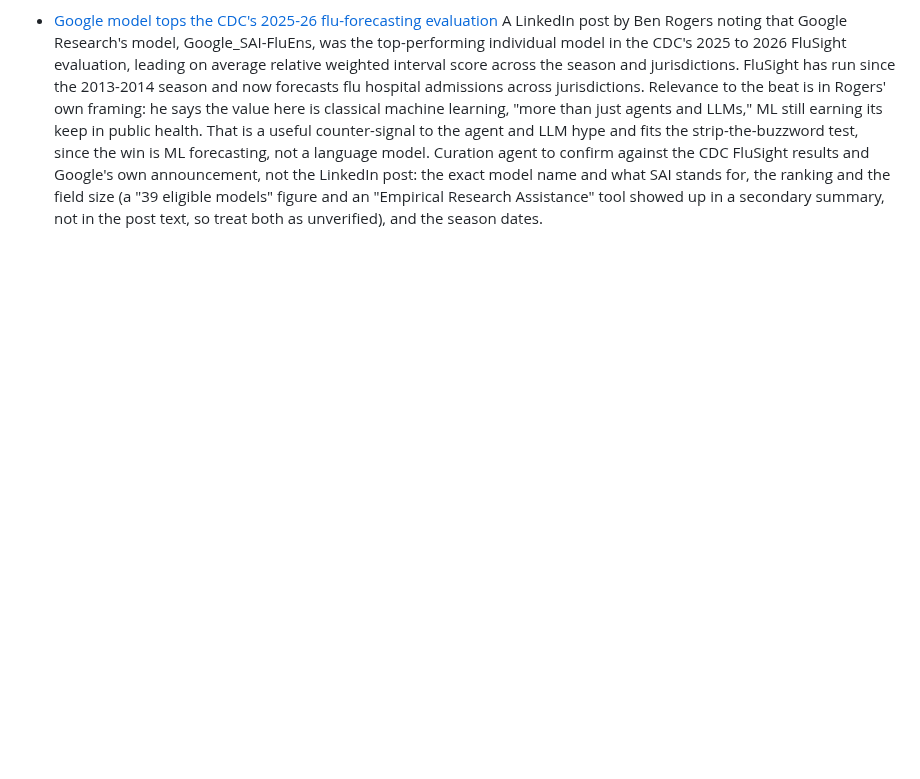
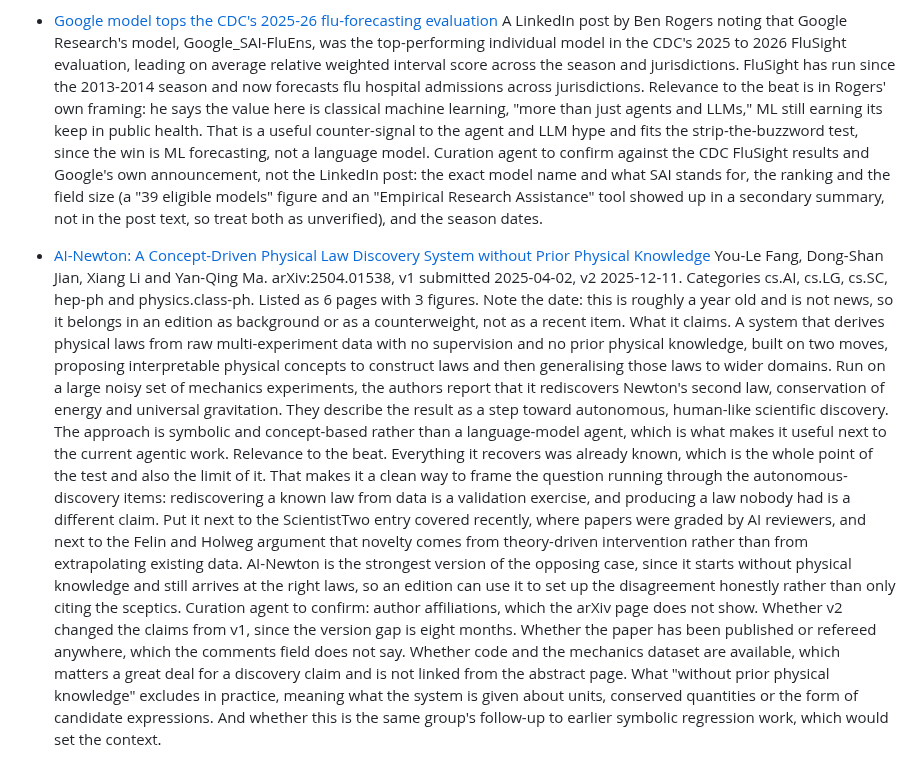
Before and after one commit to aris-pub/hallway, a Markdown page: inbox.md, the part around the change. GitHub-like rendering; blank space fills up the shorter version.

Commit message:
inbox: AI-Newton physical law discovery

```diff
--- a/inbox.md
+++ b/inbox.md
@@ -29,3 +29,9 @@ Format:
   A LinkedIn post by Ben Rogers noting that Google Research's model, Google_SAI-FluEns, was the top-performing individual model in the CDC's 2025 to 2026 FluSight evaluation, leading on average relative weighted interval score across the season and jurisdictions. FluSight has run since the 2013-2014 season and now forecasts flu hospital admissions across jurisdictions.
   Relevance to the beat is in Rogers' own framing: he says the value here is classical machine learning, "more than just agents and LLMs," ML still earning its keep in public health. That is a useful counter-signal to the agent and LLM hype and fits the strip-the-buzzword test, since the win is ML forecasting, not a language model.
   Curation agent to confirm against the CDC FluSight results and Google's own announcement, not the LinkedIn post: the exact model name and what SAI stands for, the ranking and the field size (a "39 eligible models" figure and an "Empirical Research Assistance" tool showed up in a secondary summary, not in the post text, so treat both as unverified), and the season dates.
+
+- [AI-Newton: A Concept-Driven Physical Law Discovery System without Prior Physical Knowledge](https://arxiv.org/abs/2504.01538)
+  You-Le Fang, Dong-Shan Jian, Xiang Li and Yan-Qing Ma. arXiv:2504.01538, v1 submitted 2025-04-02, v2 2025-12-11. Categories cs.AI, cs.LG, cs.SC, hep-ph and physics.class-ph. Listed as 6 pages with 3 figures. Note the date: this is roughly a year old and is not news, so it belongs in an edition as background or as a counterweight, not as a recent item.
+  What it claims. A system that derives physical laws from raw multi-experiment data with no supervision and no prior physical knowledge, built on two moves, proposing interpretable physical concepts to construct laws and then generalising those laws to wider domains. Run on a large noisy set of mechanics experiments, the authors report that it rediscovers Newton's second law, conservation of energy and universal gravitation. They describe the result as a step toward autonomous, human-like scientific discovery. The approach is symbolic and concept-based rather than a language-model agent, which is what makes it useful next to the current agentic work.
+  Relevance to the beat. Everything it recovers was already known, which is the whole point of the test and also the limit of it. That makes it a clean way to frame the question running through the autonomous-discovery items: rediscovering a known law from data is a validation exercise, and producing a law nobody had is a different claim. Put it next to the ScientistTwo entry covered recently, where papers were graded by AI reviewers, and next to the Felin and Holweg argument that novelty comes from theory-driven intervention rather than from extrapolating existing data. AI-Newton is the strongest version of the opposing case, since it starts without physical knowledge and still arrives at the right laws, so an edition can use it to set up the disagreement honestly rather than only citing the sceptics.
+  Curation agent to confirm: author affiliations, which the arXiv page does not show. Whether v2 changed the claims from v1, since the version gap is eight months. Whether the paper has been published or refereed anywhere, which the comments field does not say. Whether code and the mechanics dataset are available, which matters a great deal for a discovery claim and is not linked from the abstract page. What "without prior physical knowledge" excludes in practice, meaning what the system is given about units, conserved quantities or the form of candidate expressions. And whether this is the same group's follow-up to earlier symbolic regression work, which would set the context.
```
